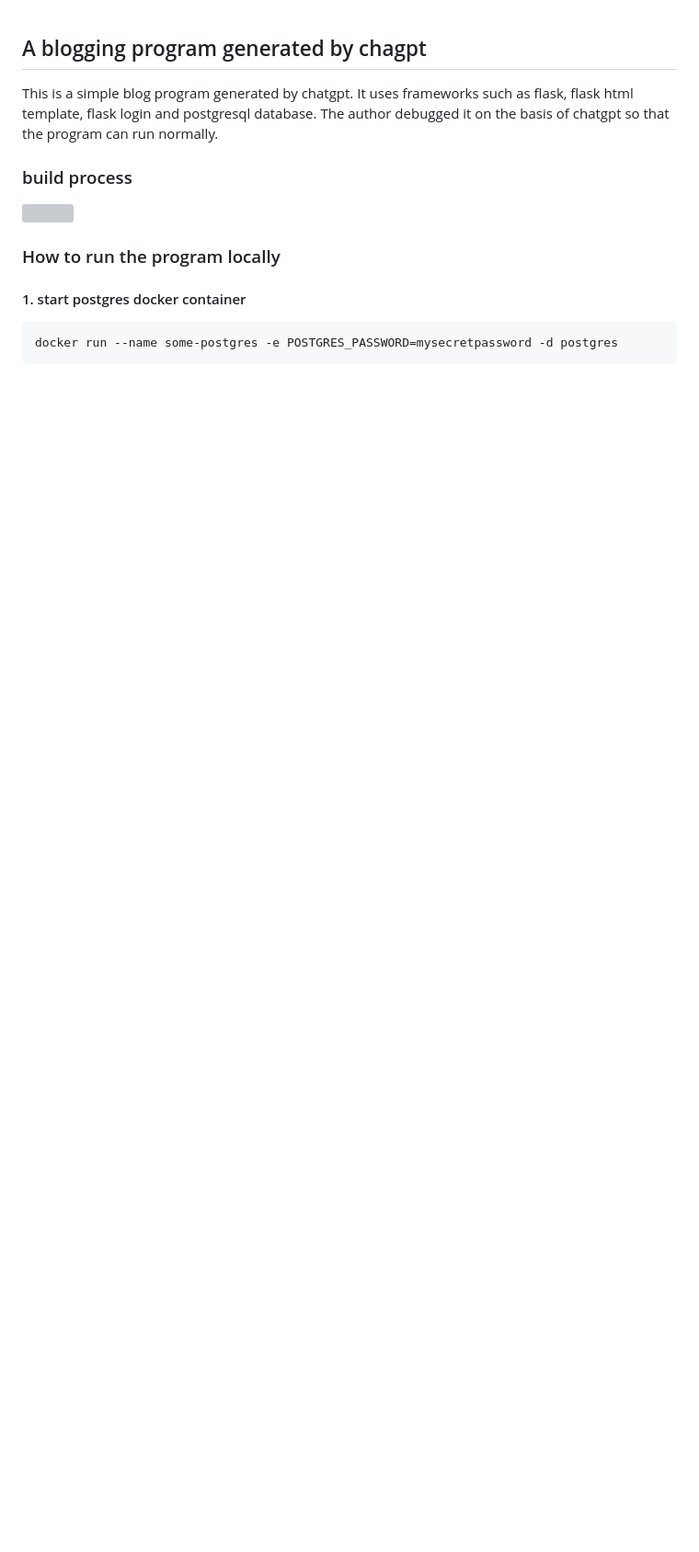
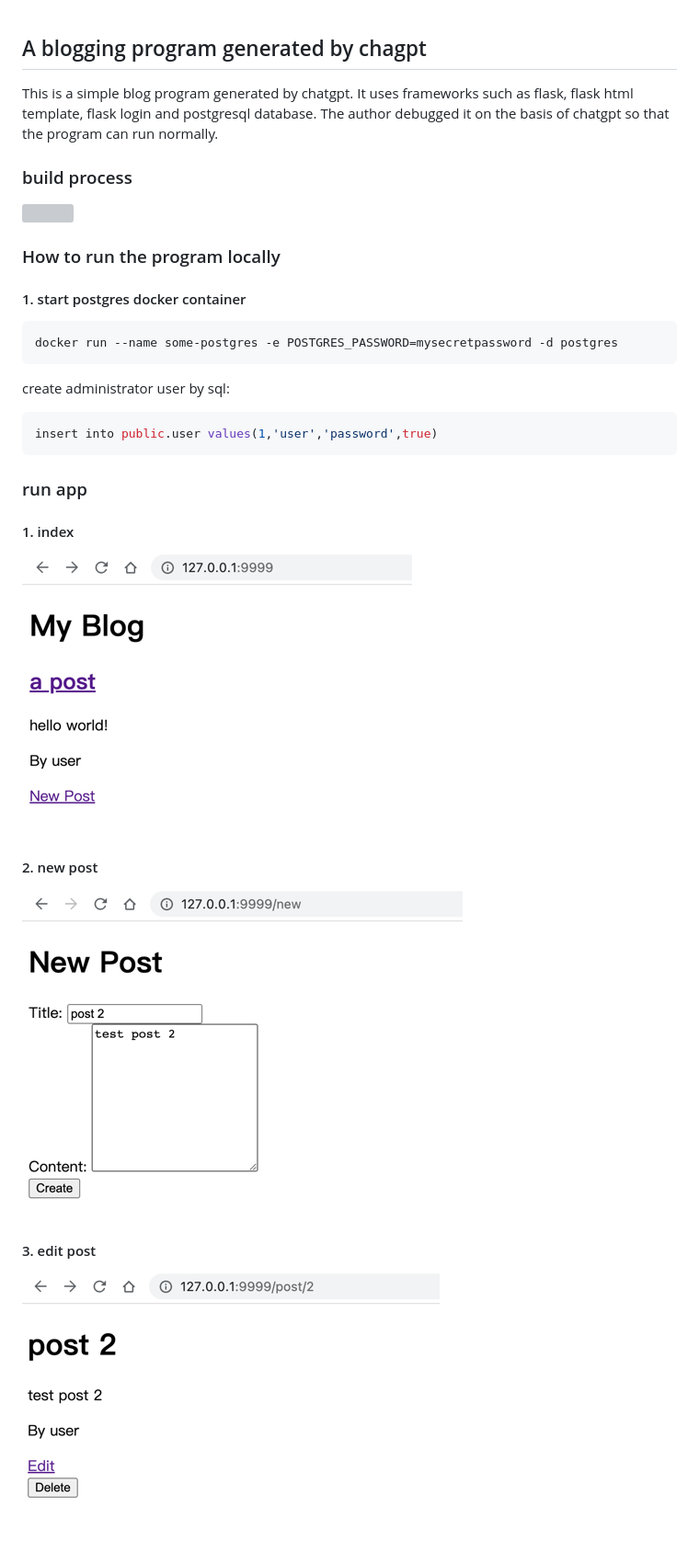
Before and after one commit to yuezhongtao/blog_by_chatgpt, a Markdown page: README.md, the part around the change printed below. Shown: that part at 92% size. Rendered like a GitHub page; pictures changed too: images/img.png (added), images/img_1.png (added), images/img_2.png (added); blank space fills up the shorter version; grey boxes are pictures that could not be loaded.

````diff
--- a/README.md
+++ b/README.md
@@ -11,3 +11,19 @@ This is a simple blog program generated by chatgpt. It uses frameworks such as f
 ```shell
 docker run --name some-postgres -e POSTGRES_PASSWORD=mysecretpassword -d postgres
 ```
+create administrator user by sql:
+```sql
+insert into public.user values(1,'user','password',true)
+```
+
+### run app
+
+#### 1. index
+![img.png](images/img.png)
+
+#### 2. new post
+![img_1.png](images/img_1.png)
+
+
+#### 3. edit post
+![img_2.png](images/img_2.png)
````
Also changed, not shown: other parts of README.md (+1 -1 lines), 2 other files.
